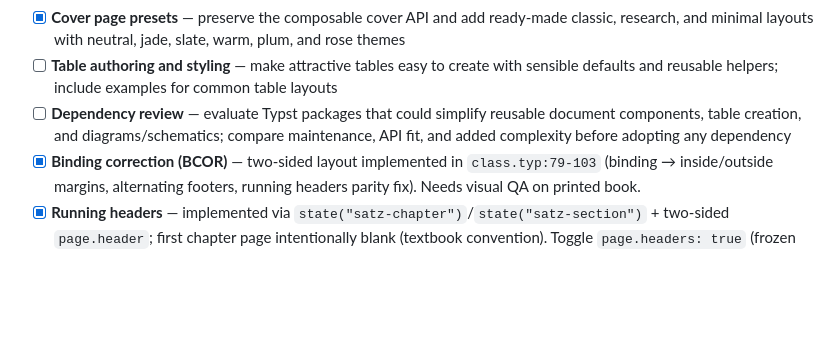
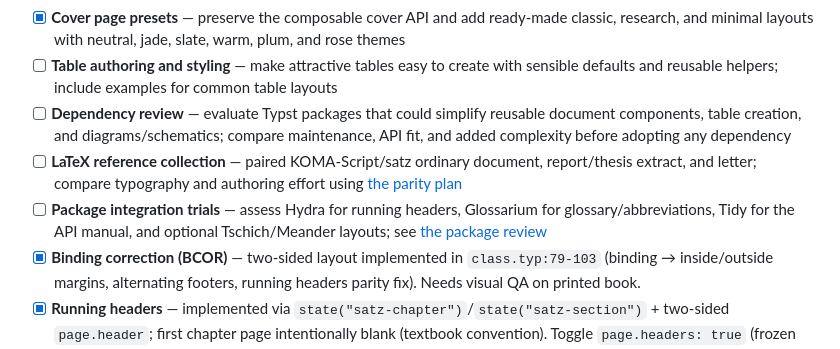
Before and after one commit to kylekahraman/satz, a Markdown page: TODO.md, the part around the change. Rendered like a GitHub page; blank space fills up the shorter version.

Commit message:
Document LaTeX parity strategy and package adoption candidates

```diff
--- a/TODO.md
+++ b/TODO.md
@@ -40,6 +40,8 @@
 - [x] **Cover page presets** — preserve the composable cover API and add ready-made classic, research, and minimal layouts with neutral, jade, slate, warm, plum, and rose themes
 - [ ] **Table authoring and styling** — make attractive tables easy to create with sensible defaults and reusable helpers; include examples for common table layouts
 - [ ] **Dependency review** — evaluate Typst packages that could simplify reusable document components, table creation, and diagrams/schematics; compare maintenance, API fit, and added complexity before adopting any dependency
+- [ ] **LaTeX reference collection** — paired KOMA-Script/satz ordinary document, report/thesis extract, and letter; compare typography and authoring effort using [the parity plan](docs/latex-parity.md)
+- [ ] **Package integration trials** — assess Hydra for running headers, Glossarium for glossary/abbreviations, Tidy for the API manual, and optional Tschich/Meander layouts; see [the package review](docs/package-research.md)
 - [x] **Binding correction (BCOR)** — two-sided layout implemented in `class.typ:79-103` (binding → inside/outside margins, alternating footers, running headers parity fix). Needs visual QA on printed book.
 - [x] **Running headers** — implemented via `state("satz-chapter")`/`state("satz-section")` + two-sided `page.header`; first chapter page intentionally blank (textbook convention). Toggle `page.headers: true` (frozen until stable).
 - [ ] **DFG proposal** — fix level 2–4 numbering, Arial font, proper 53.01 layout
```
Also changed, not shown: docs/latex-parity.md (added, +113 -0 lines), docs/package-research.md (added, +53 -0 lines).
